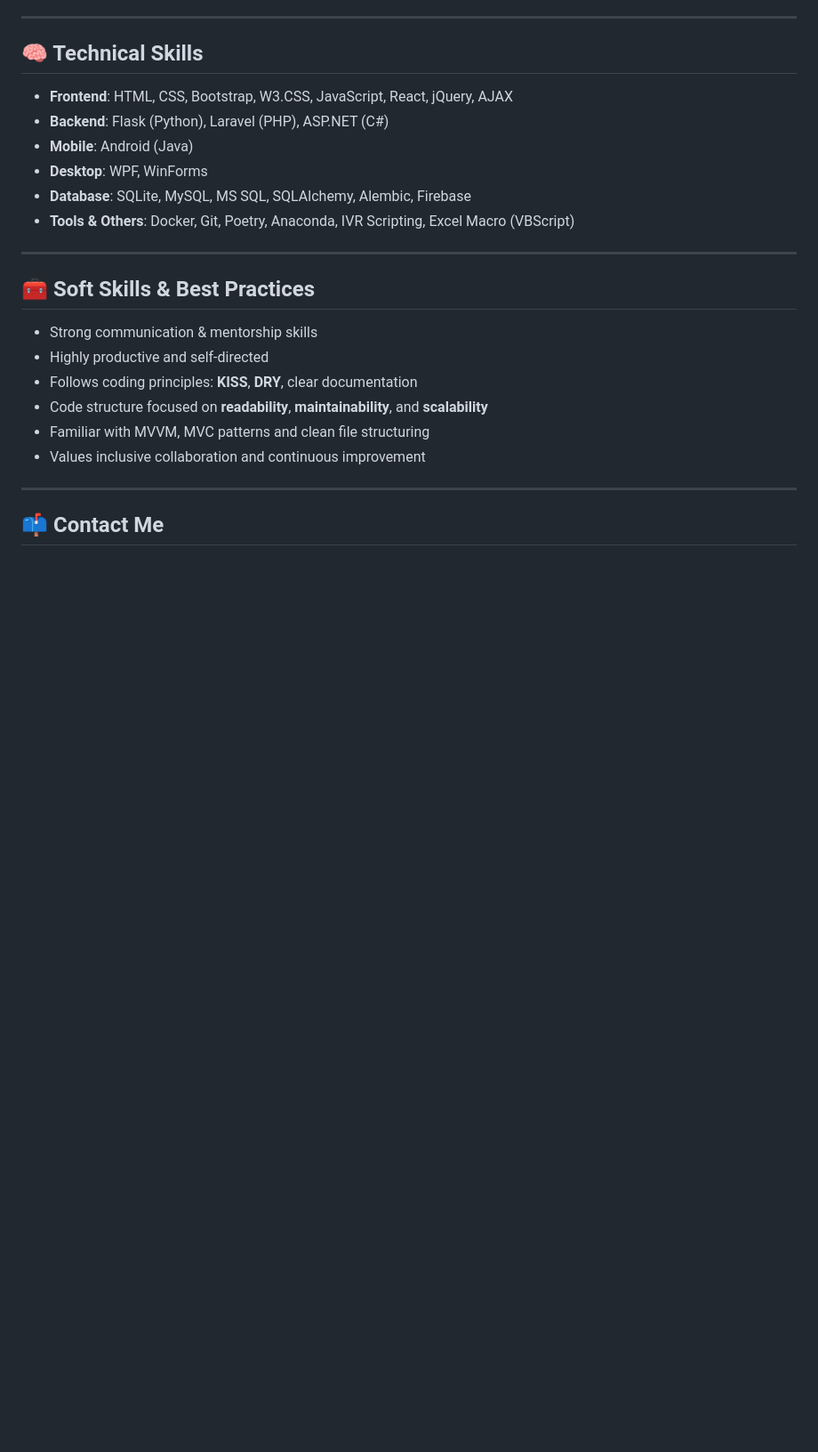
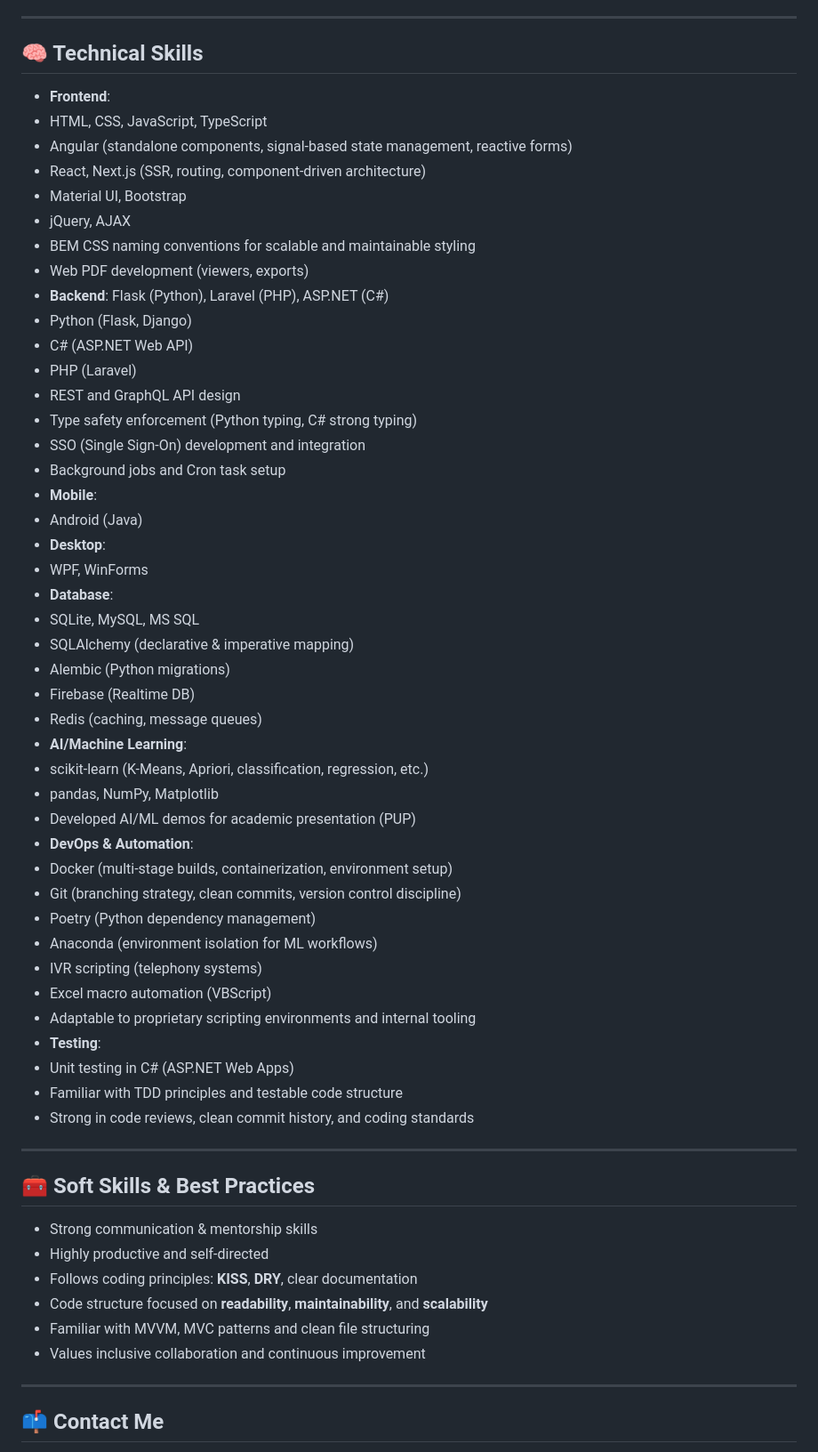
Before and after one commit to mzowera/mzowera.github.io, a Markdown page: README.md, the part around the change. Shown at 89% size. Drawn GitHub-style; blank space fills up the shorter version.

```diff
--- a/README.md
+++ b/README.md
@@ -86,12 +86,48 @@ I'm not just writing code, I'm designing systems that work well today and are ea
 
 ## 🧠 Technical Skills
 
-- **Frontend**: HTML, CSS, Bootstrap, W3.CSS, JavaScript, React, jQuery, AJAX
+- **Frontend**:
+- HTML, CSS, JavaScript, TypeScript
+- Angular (standalone components, signal-based state management, reactive forms)
+- React, Next.js (SSR, routing, component-driven architecture)
+- Material UI, Bootstrap
+- jQuery, AJAX
+- BEM CSS naming conventions for scalable and maintainable styling
+- Web PDF development (viewers, exports)
 - **Backend**: Flask (Python), Laravel (PHP), ASP.NET (C#)
-- **Mobile**: Android (Java)
-- **Desktop**: WPF, WinForms
-- **Database**: SQLite, MySQL, MS SQL, SQLAlchemy, Alembic, Firebase
-- **Tools & Others**: Docker, Git, Poetry, Anaconda, IVR Scripting, Excel Macro (VBScript)
+- Python (Flask, Django)
+- C# (ASP.NET Web API)
+- PHP (Laravel)
+- REST and GraphQL API design
+- Type safety enforcement (Python typing, C# strong typing)
+- SSO (Single Sign-On) development and integration
+- Background jobs and Cron task setup
+- **Mobile**:
+- Android (Java)
+- **Desktop**:
+- WPF, WinForms
+- **Database**:
+- SQLite, MySQL, MS SQL
+- SQLAlchemy (declarative & imperative mapping)
+- Alembic (Python migrations)
+- Firebase (Realtime DB)
+- Redis (caching, message queues)
+- **AI/Machine Learning**:
+- scikit-learn (K-Means, Apriori, classification, regression, etc.)
+- pandas, NumPy, Matplotlib
+- Developed AI/ML demos for academic presentation (PUP)
+- **DevOps & Automation**:
+- Docker (multi-stage builds, containerization, environment setup)
+- Git (branching strategy, clean commits, version control discipline)
+- Poetry (Python dependency management)
+- Anaconda (environment isolation for ML workflows)
+- IVR scripting (telephony systems)
+- Excel macro automation (VBScript)
+- Adaptable to proprietary scripting environments and internal tooling
+- **Testing**:
+- Unit testing in C# (ASP.NET Web Apps)
+- Familiar with TDD principles and testable code structure
+- Strong in code reviews, clean commit history, and coding standards
 
 ---
 
```
